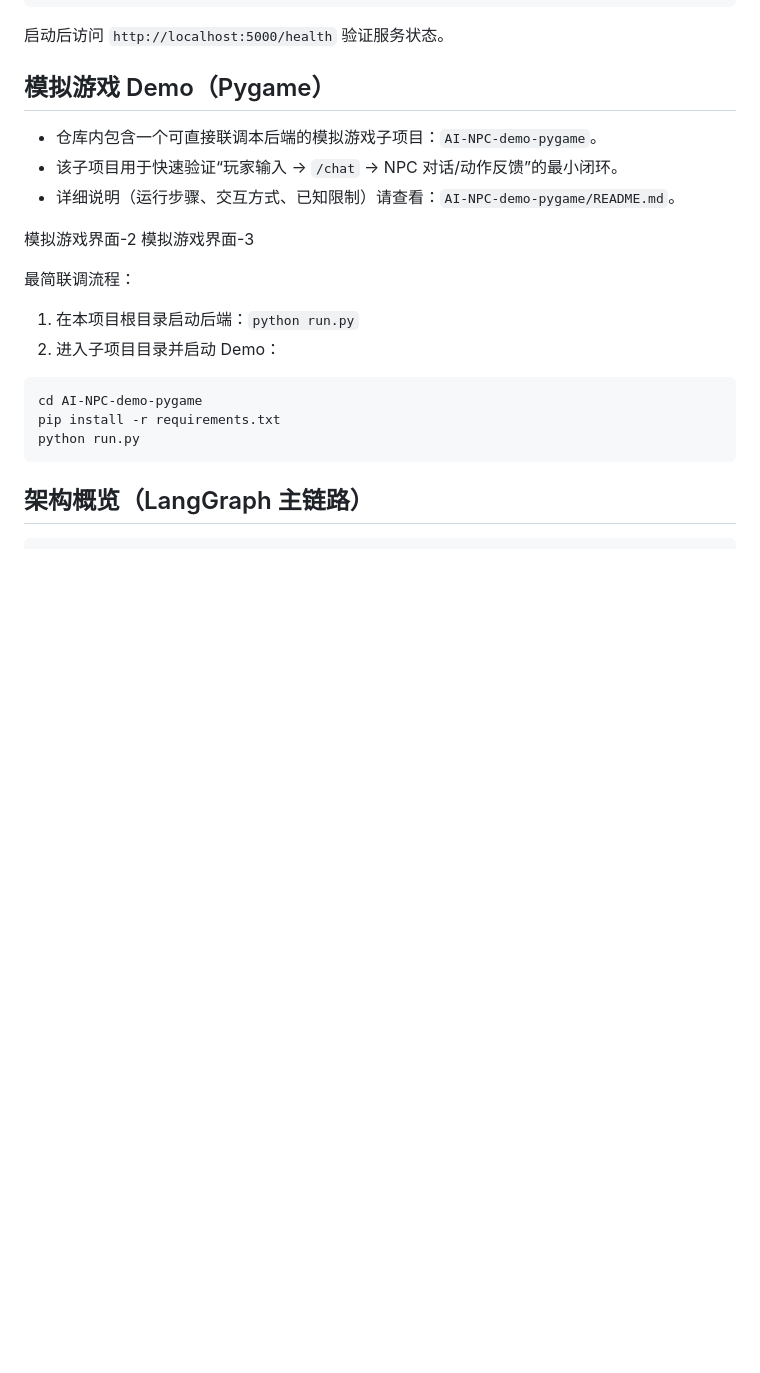
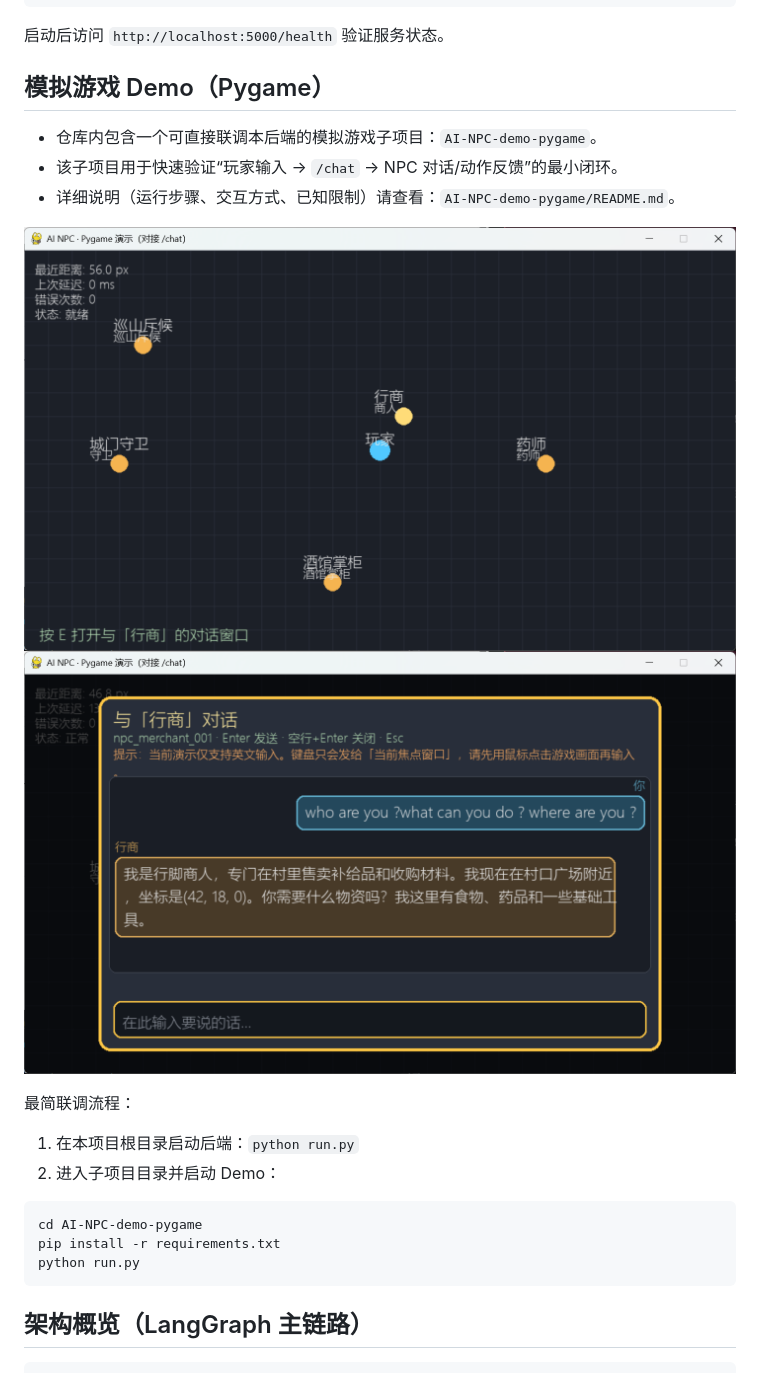
Before and after one commit to xudarenbaba/AI-NPC, a Markdown page: README.md, the part around one of its changes. Drawn GitHub-style; blank space fills up the shorter version.

```diff
--- a/README.md
+++ b/README.md
@@ -25,8 +25,8 @@ python run.py
 - 该子项目用于快速验证“玩家输入 -> `/chat` -> NPC 对话/动作反馈”的最小闭环。
 - 详细说明（运行步骤、交互方式、已知限制）请查看：`AI-NPC-demo-pygame/README.md`。
 
-模拟游戏界面-2
-模拟游戏界面-3
+![模拟游戏界面-2](images/img2.png)
+![模拟游戏界面-3](images/img3.png)
 
 最简联调流程：
 
```
Also changed, not shown: other parts of README.md (+2 -2 lines).
